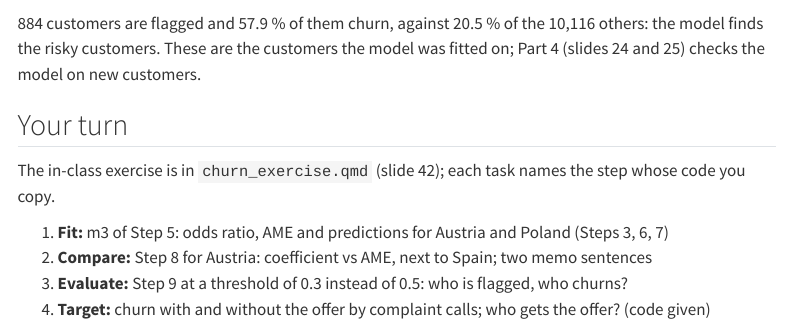
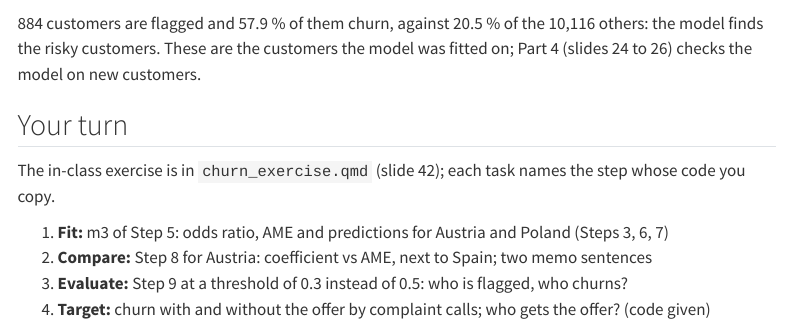
Before and after one commit to arnefloh-wu/international-marketing-analytics-teaching, a Quarto document (sessions/01-foundations/logit_churn.qmd): the page in a window 1100 px wide, from 4310 px down. Rendered offline with R 4.5, knitr and Pandoc in place of Quarto, with nearby package versions; some code elsewhere in the file could not run offline; menus at the side of the page are left out.

Commit message:
logit_churn.qmd: slide reference for Part 4
Co-Authored-By: Claude Opus 5.5 <noreply@anthropic.com>
Claude-Session: https://claude.ai/code/session_01TbrdxHn7W6FVXXnpqzNytd

````diff
--- a/sessions/01-foundations/logit_churn.qmd
+++ b/sessions/01-foundations/logit_churn.qmd
@@ -171,7 +171,7 @@ groups = scored.group_by("flagged").agg(
 groups.sort("flagged")
 ```
 
-884 customers are flagged and 57.9 % of them churn, against 20.5 % of the 10,116 others: the model finds the risky customers. These are the customers the model was fitted on; Part 4 (slides 24 and 25) checks the model on new customers.
+884 customers are flagged and 57.9 % of them churn, against 20.5 % of the 10,116 others: the model finds the risky customers. These are the customers the model was fitted on; Part 4 (slides 24 to 26) checks the model on new customers.
 
 ## Your turn
 
````
